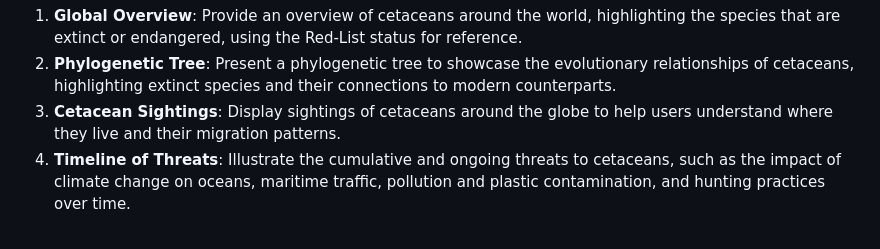
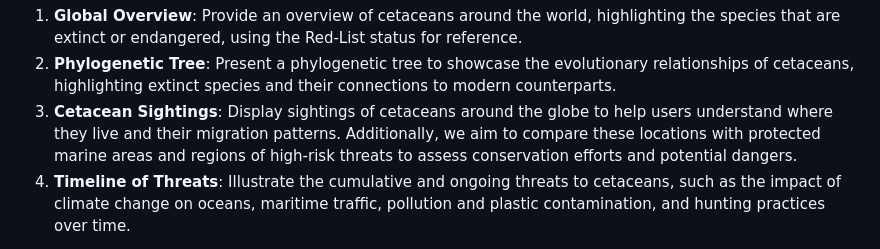
Before and after one commit to com-480-data-visualization/WhereWereWhales, a Markdown page: README.md, the part around the change. Rendered like a GitHub page.

```diff
--- a/README.md
+++ b/README.md
@@ -49,7 +49,7 @@ This project aims to raise awareness about cetaceans, their phylogeny, their cur
 Through our visualizations, we aim to:
 1. **Global Overview**: Provide an overview of cetaceans around the world, highlighting the species that are extinct or endangered, using the Red-List status for reference.
 2. **Phylogenetic Tree**: Present a phylogenetic tree to showcase the evolutionary relationships of cetaceans, highlighting extinct species and their connections to modern counterparts.
-3. **Cetacean Sightings**: Display sightings of cetaceans around the globe to help users understand where they live and their migration patterns.
+3. **Cetacean Sightings**: Display sightings of cetaceans around the globe to help users understand where they live and their migration patterns. Additionally, we aim to compare these locations with protected marine areas and regions of high-risk threats to assess conservation efforts and potential dangers.
 4. **Timeline of Threats**: Illustrate the cumulative and ongoing threats to cetaceans, such as the impact of climate change on oceans, maritime traffic, pollution and plastic contamination, and hunting practices over time.
 
 By presenting a comprehensive visualization of their global distribution, their history, and the cumulative impacts of human activities, we seek to inform the public about the critical state of cetacean populations.
```
